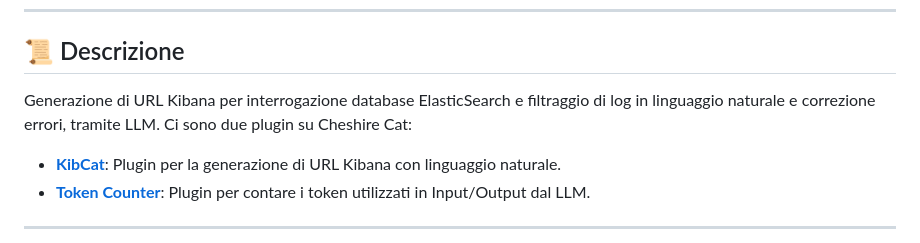
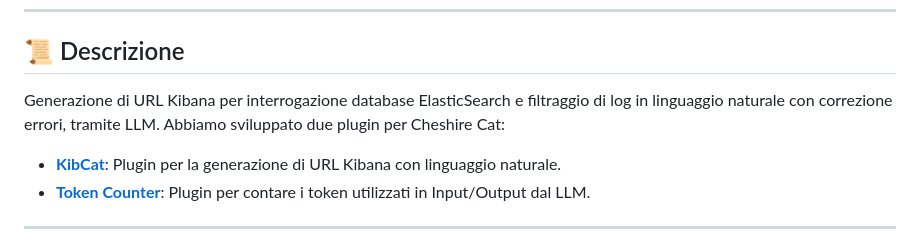
Before and after one commit to shini161/kibcat, a Markdown page: README.md, the part around the change. Rendered like a GitHub page.

```diff
--- a/README.md
+++ b/README.md
@@ -26,8 +26,8 @@
 
 ## 📜 Descrizione
 
-Generazione di URL Kibana per interrogazione database ElasticSearch e filtraggio di log in linguaggio naturale e correzione errori, tramite LLM.</br>
-Ci sono due plugin su Cheshire Cat:
+Generazione di URL Kibana per interrogazione database ElasticSearch e filtraggio di log in linguaggio naturale con correzione errori, tramite LLM.</br>
+Abbiamo sviluppato due plugin per Cheshire Cat:
 - **[KibCat](https://github.com/shini161/kibcat/tree/main/cat/plugins/kibcat)**: Plugin per la generazione di URL Kibana con linguaggio naturale.
 - **[Token Counter](https://github.com/shini161/kibcat/tree/main/cat/plugins/token_counter)**: Plugin per contare i token utilizzati in Input/Output dal LLM.
 
```
